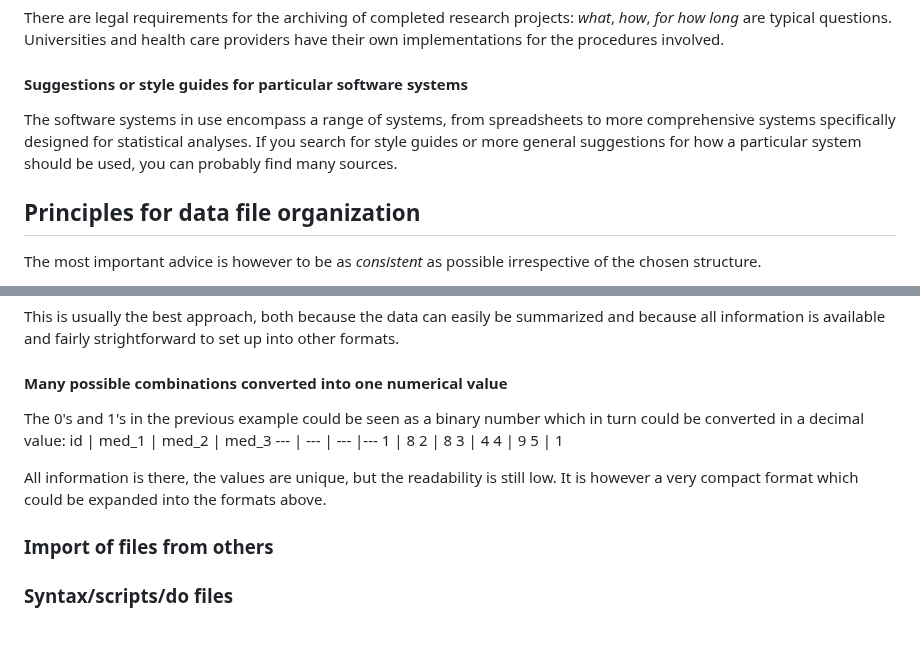
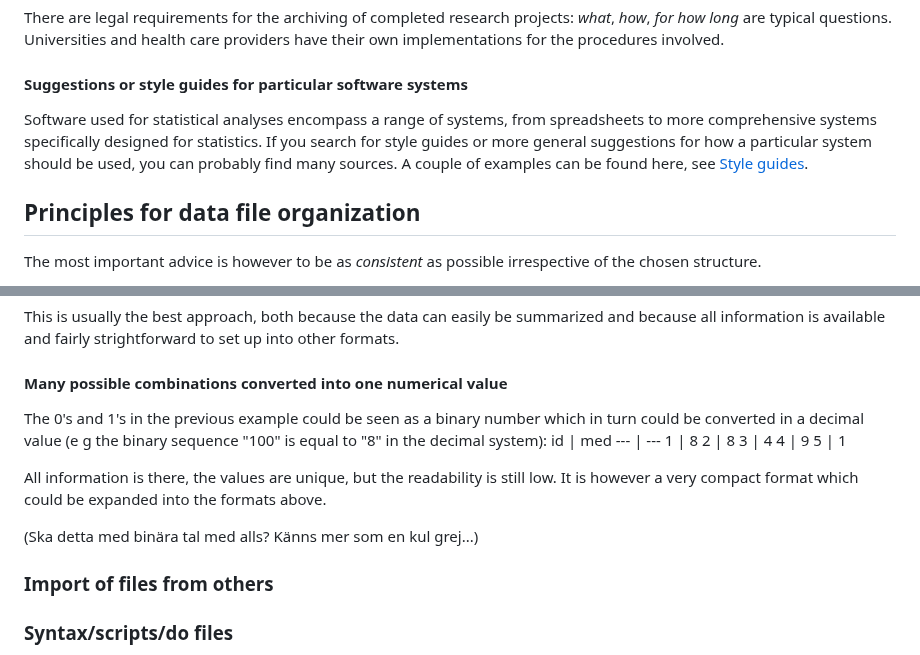
Before and after one commit to lundqvistr/manual_medfak_research_data, a Markdown page: manual.md, 2 parts joined by grey strips. Rendered like a GitHub page; blank space fills up the shorter version.

```diff
--- a/manual.md
+++ b/manual.md
@@ -67,7 +71,7 @@ The concept of data management plans (DMP) has become increasingly emphasized in
 There are legal requirements for the archiving of completed research projects: _what_, _how_, _for how long_ are typical questions. Universities and health care providers have their own implementations for the procedures involved.
 
 #### Suggestions or style guides for particular software systems
-The software systems in use encompass a range of systems, from spreadsheets to more comprehensive systems specifically designed for statistical analyses. If you search for style guides or more general suggestions for how a particular system should be used, you can probably find many sources.
+Software used for statistical analyses encompass a range of systems, from spreadsheets to more comprehensive systems specifically designed for statistics. If you search for style guides or more general suggestions for how a particular system should be used, you can probably find many sources. A couple of examples can be found here, see [Style guides](style-guides).
 
 ## Principles for data file organization
 The most important advice is however to be as _consistent_ as possible irrespective of the chosen structure.
@@ -357,9 +362,9 @@ id | med_1 | med_2 | med_3
 This is usually the best approach, both because the data can easily be summarized and because all information is available and fairly strightforward to set up into other formats.
 
 #### Many possible combinations converted into one numerical value
-The 0's and 1's in the previous example could be seen as a binary number which in turn could be converted in a decimal value:
-id | med_1 | med_2 | med_3
---- | --- | --- |---
+The 0's and 1's in the previous example could be seen as a binary number which in turn could be converted in a decimal value (e g the binary sequence "100" is equal to "8" in the decimal system):
+id | med
+--- | ---
 1 | 8
 2 | 8
 3 | 4
@@ -368,11 +373,7 @@ id | med_1 | med_2 | med_3
 
 All information is there, the values are unique, but the readability is still low. It is however a very compact format which could be expanded into the formats above.
 
-
-
-
-
-
+(Ska detta med binära tal med alls? Känns mer som en kul grej...)
 
 ### Import of files from others
 <!---Fundering: ska vi skriva något om detta, dvs hur de kan tänka när de får filer från andra, ex SoS? Typ "Se gärna till att du får filer i flera format, CSV/tab _och_ SAS eller annat format filleverantören själv arbetar med." Och "Vid inläsning av fil kan allt fungera om det är ett proprietärt format, men det kan också krångla. Ibland är det enklast att läsa in rena filer eftersom det går att styra inläsningen i mer detalj då." Eller är det för mycket vid sidan?--->
```
Also changed, not shown: other parts of manual.md (+54 -40 lines).
